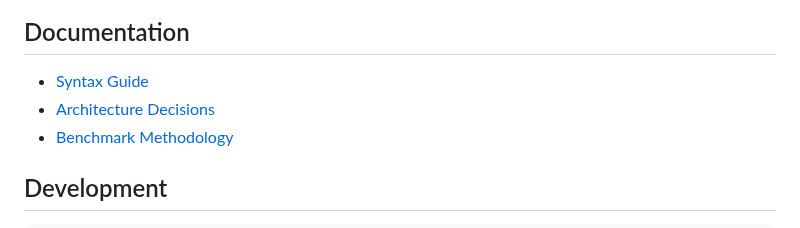
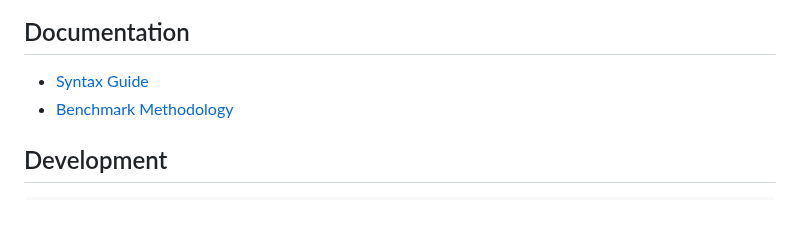
Before and after one commit to BleBlo/Anka, a Markdown page: README.md, the part around the change. GitHub-like rendering.

```diff
--- a/README.md
+++ b/README.md
@@ -133,7 +133,6 @@ python -m benchmarks.runner --provider anthropic --model claude-3-5-haiku-202410
 ## Documentation
 
 - [Syntax Guide](docs/syntax-guide.md)
-- [Architecture Decisions](docs/architecture-decisions/)
 - [Benchmark Methodology](benchmarks/METHODOLOGY.md)
 
 ## Development
```
